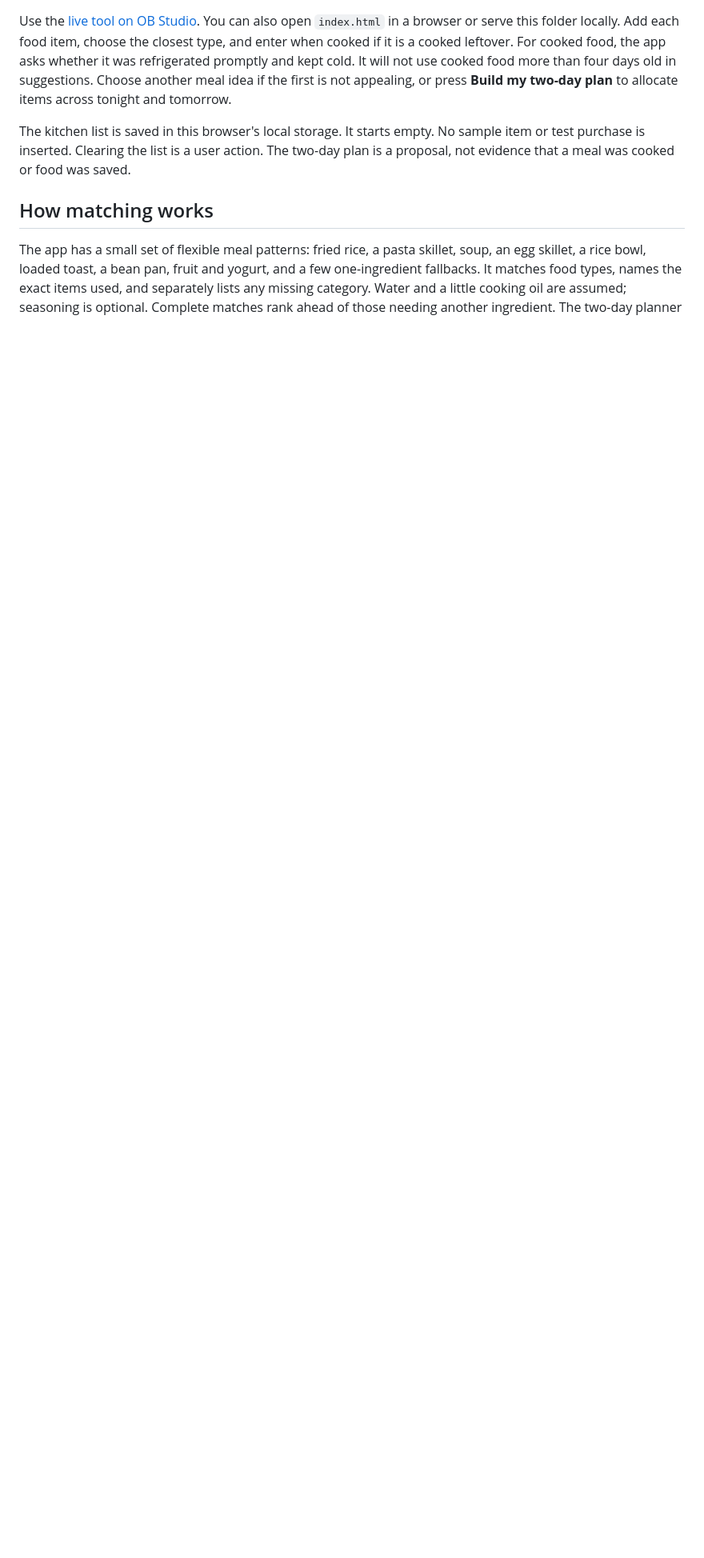
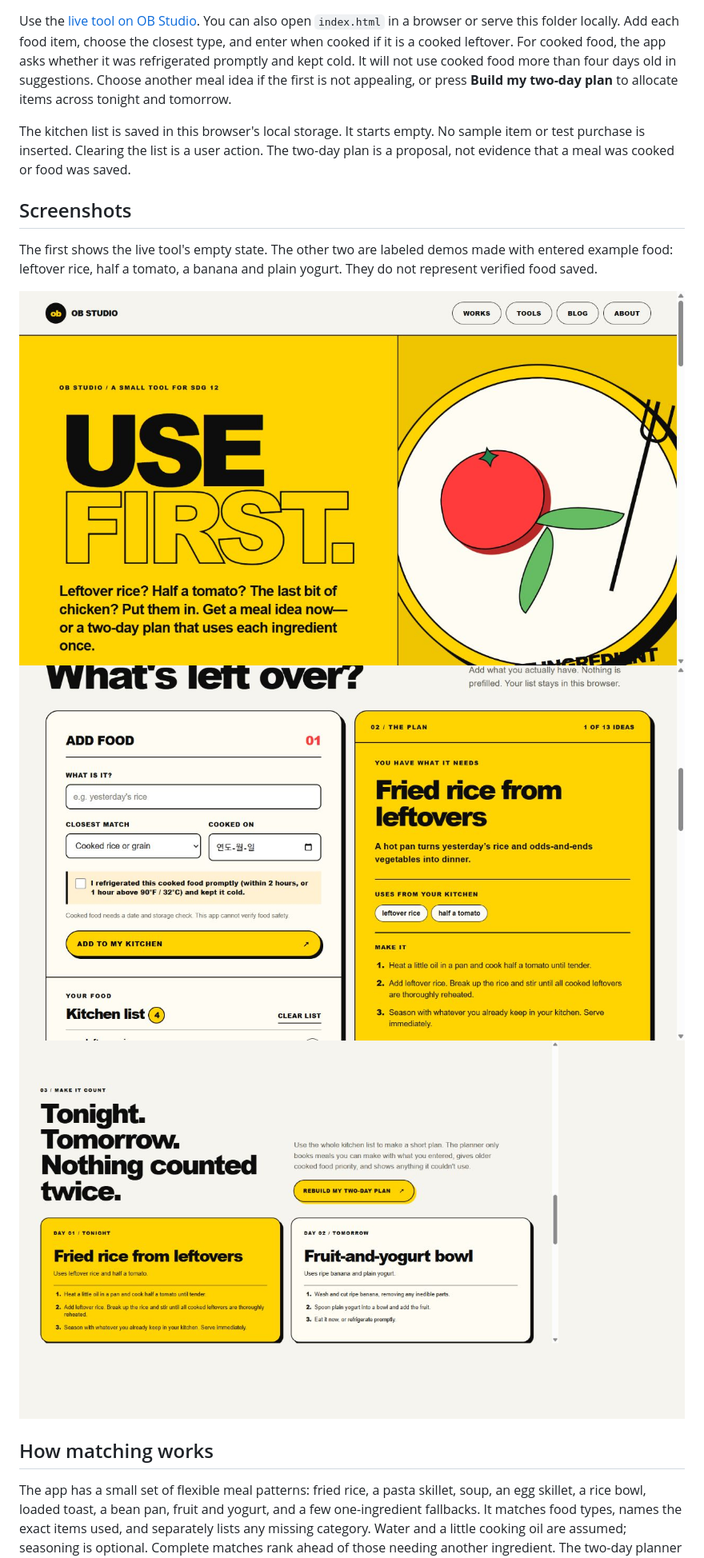
Before and after one commit to verycoololiver/use-first, a Markdown page: README.md, the part around the change. Shown: that part at 80% size. Rendered like a GitHub page; pictures changed too: screenshots/01-landing.png (added), screenshots/02-meal-idea-demo.png (added), screenshots/03-two-day-plan-demo.png (added); blank space fills up the shorter version.

Commit message:
Document the tool with demo screenshots

```diff
--- a/README.md
+++ b/README.md
@@ -15,6 +15,14 @@ This is not the first ingredient-to-recipe tool, and it is not a claim to have i
 Use the [live tool on OB Studio](https://obstudio.org/tools/use-first/). You can also open `index.html` in a browser or serve this folder locally. Add each food item, choose the closest type, and enter when cooked if it is a cooked leftover. For cooked food, the app asks whether it was refrigerated promptly and kept cold. It will not use cooked food more than four days old in suggestions. Choose another meal idea if the first is not appealing, or press **Build my two-day plan** to allocate items across tonight and tomorrow.
 
 The kitchen list is saved in this browser's local storage. It starts empty. No sample item or test purchase is inserted. Clearing the list is a user action. The two-day plan is a proposal, not evidence that a meal was cooked or food was saved.
+
+## Screenshots
+
+The first shows the live tool's empty state. The other two are labeled demos made with entered example food: leftover rice, half a tomato, a banana and plain yogurt. They do not represent verified food saved.
+
+![Use First landing page](screenshots/01-landing.png)
+![Demo meal idea using entered leftovers](screenshots/02-meal-idea-demo.png)
+![Demo two-day plan assigning each item once](screenshots/03-two-day-plan-demo.png)
 
 ## How matching works
 
```
